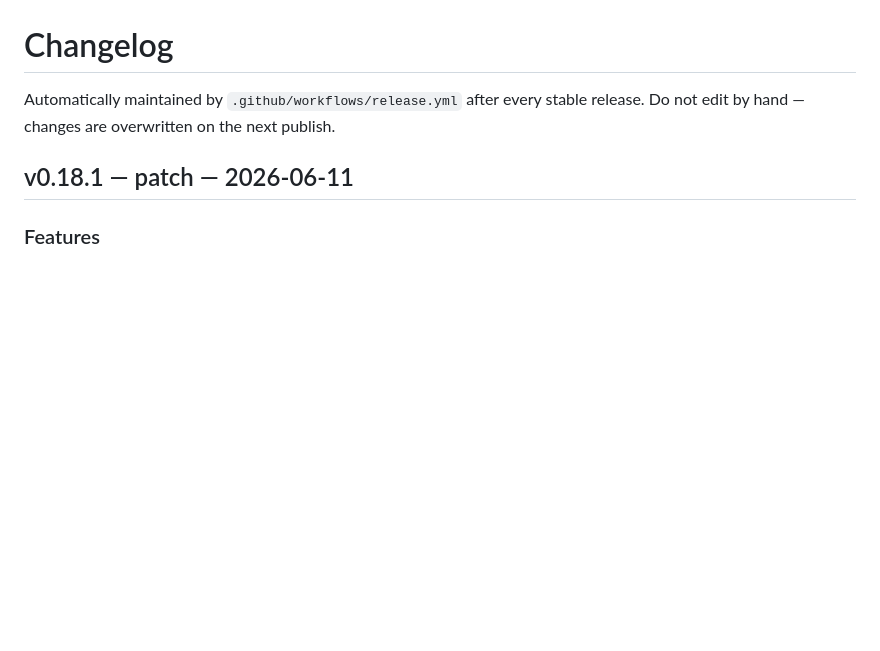
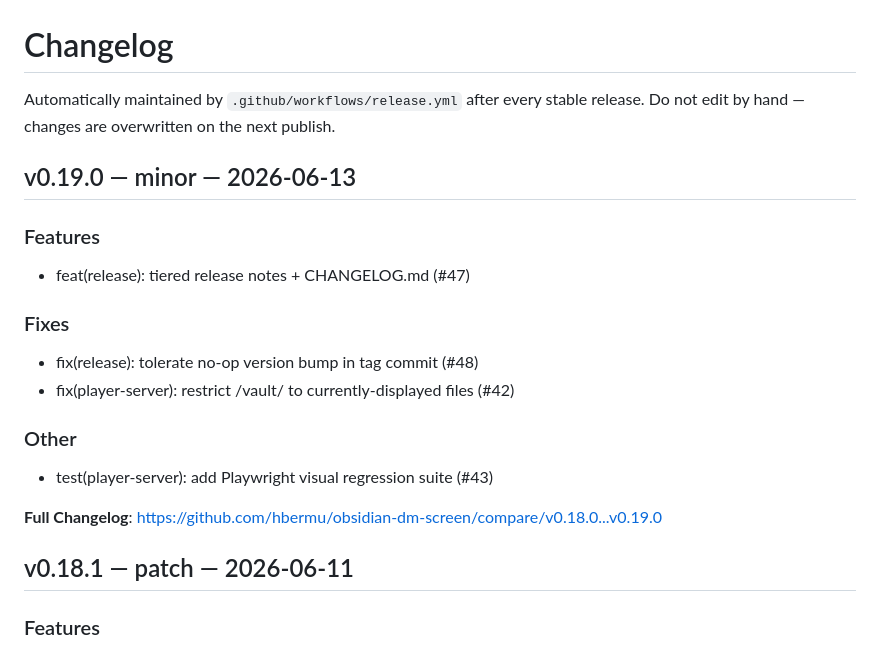
Before and after one commit to hbermu/obsidian-dm-screen, a Markdown page: CHANGELOG.md, the part around the change. Drawn GitHub-style; blank space fills up the shorter version.

Commit message:
chore(repo): backfill CHANGELOG.md with v0.19.0 entry (#49)
## Summary

The release workflow that fired on PR #48 published `v0.19.0` correctly,
but its follow-up `git push origin main` for `CHANGELOG.md` was rejected
by branch protection (`github-actions[bot]` is not yet in the bypass
list — flagged in the PR thread). Backfill by re-running
`scripts/bootstrap-changelog.sh`; `gh release list` now sees `v0.19.0`
so it lands as the top section.

`release:skip` so this PR doesn't fire its own release. Once the bot is
added to the bypass list, future stables won't need this kind of
follow-up.

## Test plan

- [x] `scripts/bootstrap-changelog.sh` produced 55 sections (was 54
pre-release).
- [x] Top section is `## v0.19.0 — minor — 2026-06-13` with the same
categorized body as the GitHub release.
- [ ] Merge with `release:skip`; verify workflow bails at "Skip release
when label says so" and no new tag/release ships.

```diff
--- a/CHANGELOG.md
+++ b/CHANGELOG.md
@@ -1,6 +1,20 @@
 # Changelog
 
 Automatically maintained by `.github/workflows/release.yml` after every stable release. Do not edit by hand — changes are overwritten on the next publish.
+
+## v0.19.0 — minor — 2026-06-13
+
+### Features
+- feat(release): tiered release notes + CHANGELOG.md (#47)
+
+### Fixes
+- fix(release): tolerate no-op version bump in tag commit (#48)
+- fix(player-server): restrict /vault/ to currently-displayed files (#42)
+
+### Other
+- test(player-server): add Playwright visual regression suite (#43)
+
+**Full Changelog**: https://github.com/hbermu/obsidian-dm-screen/compare/v0.18.0...v0.19.0
 
 ## v0.18.1 — patch — 2026-06-11
 
```
